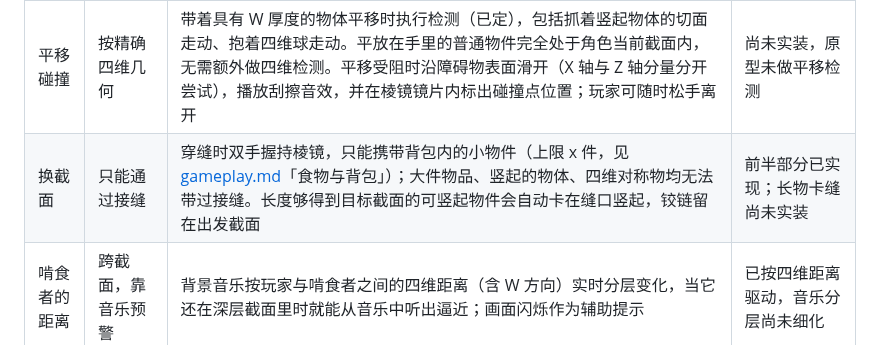
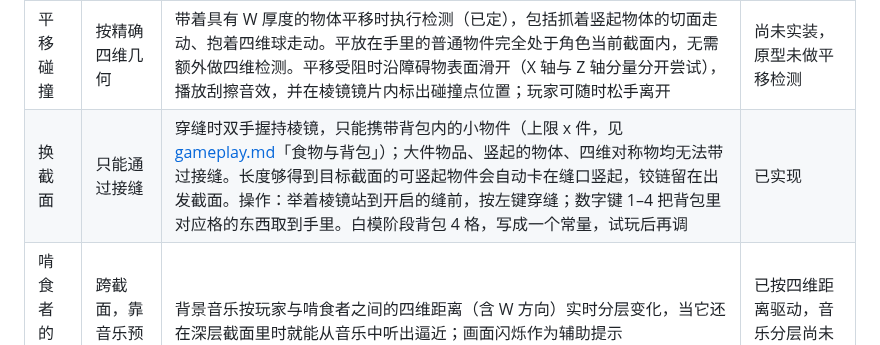
Before and after one commit to odradekk/project_4d, a Markdown page: docs/frame/rules.md, the part around the change. Rendered like a GitHub page.

```diff
--- a/docs/frame/rules.md
+++ b/docs/frame/rules.md
@@ -15,7 +15,7 @@
 | 支撑 | 按精确四维几何 | 物体停在它四维形体下方最高的有效支撑面上，无论该支撑面属于哪个截面都算数 | 已验证 |
 | 转动碰撞 | 按精确四维几何 | 在竖起、放倒、翻面动作开始前，完整预检整段旋转过程；一旦途中会发生碰撞便拒绝启动，并通过棱镜预览标出扫过的受阻范围 | 已验证 |
 | 平移碰撞 | 按精确四维几何 | 带着具有 W 厚度的物体平移时执行检测（已定），包括抓着竖起物体的切面走动、抱着四维球走动。平放在手里的普通物件完全处于角色当前截面内，无需额外做四维检测。平移受阻时沿障碍物表面滑开（X 轴与 Z 轴分量分开尝试），播放刮擦音效，并在棱镜镜片内标出碰撞点位置；玩家可随时松手离开 | 尚未实装，原型未做平移检测 |
-| 换截面 | 只能通过接缝 | 穿缝时双手握持棱镜，只能携带背包内的小物件（上限 x 件，见 [gameplay.md](../gameplay.md)「食物与背包」）；大件物品、竖起的物体、四维对称物均无法带过接缝。长度够得到目标截面的可竖起物件会自动卡在缝口竖起，铰链留在出发截面 | 前半部分已实现；长物卡缝尚未实装 |
+| 换截面 | 只能通过接缝 | 穿缝时双手握持棱镜，只能携带背包内的小物件（上限 x 件，见 [gameplay.md](../gameplay.md)「食物与背包」）；大件物品、竖起的物体、四维对称物均无法带过接缝。长度够得到目标截面的可竖起物件会自动卡在缝口竖起，铰链留在出发截面。操作：举着棱镜站到开启的缝前，按左键穿缝；数字键 1–4 把背包里对应格的东西取到手里。白模阶段背包 4 格，写成一个常量，试玩后再调 | 已实现 |
 | 啃食者的距离 | 跨截面，靠音乐预警 | 背景音乐按玩家与啃食者之间的四维距离（含 W 方向）实时分层变化，当它还在深层截面里时就能从音乐中听出逼近；画面闪烁作为辅助提示 | 已按四维距离驱动，音乐分层尚未细化 |
 | 放倒 | 只能在原截面执行 | 竖起的物体只能在当初将它竖起的那个截面放倒，不能当成跨页传送工具 | 已实现 |
 | 手性 | 由四维旋转矩阵算出 | 镜像状态不单独存储；食物消化、钥匙开锁、反写文字阅读等效果均基于手性判定。人和猫同样存储四维旋转矩阵（已定）。随身物品随角色一起穿过镜像缝并同步翻转；食物必须与进食者的手性一致才能消化 | 物件已按旋转计算，角色在原型中仍用单独开关 |
```
Also changed, not shown: docs/frame/scene-authoring.md (+2 -2 lines).
